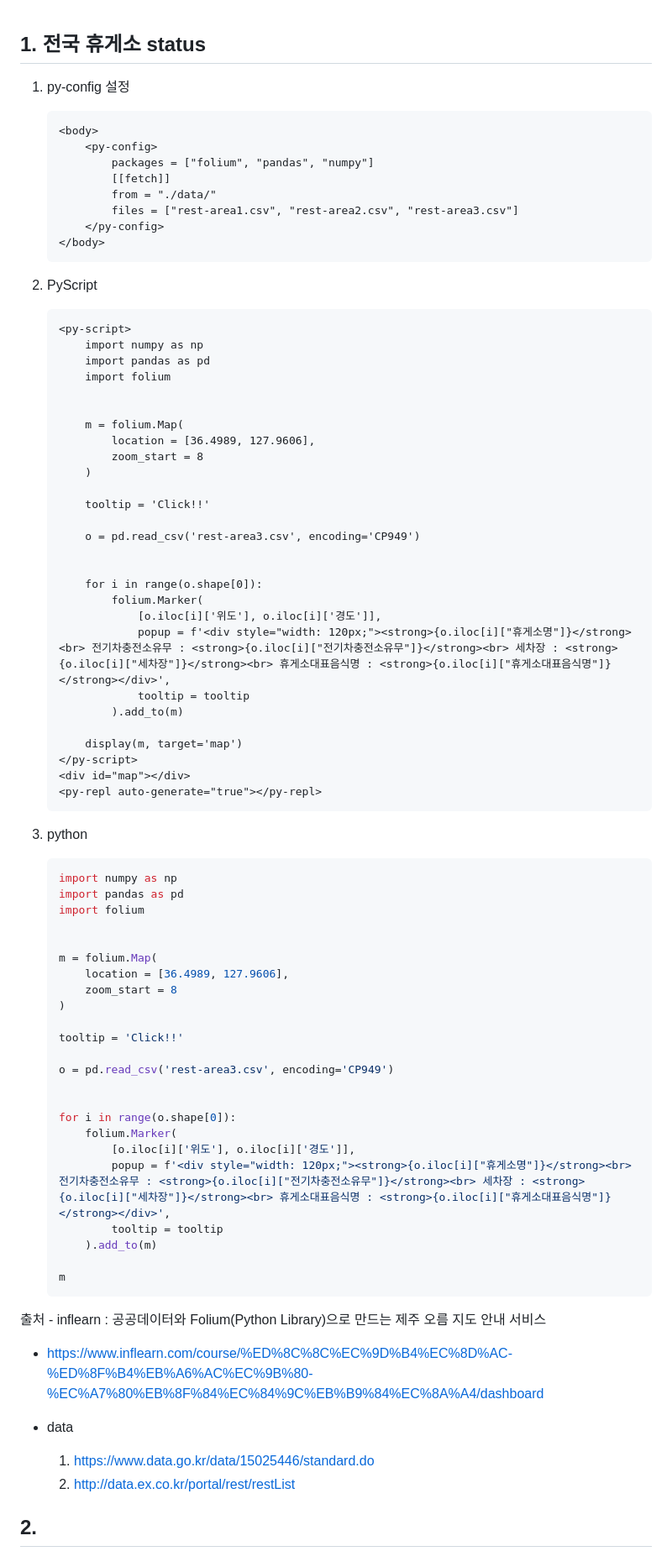
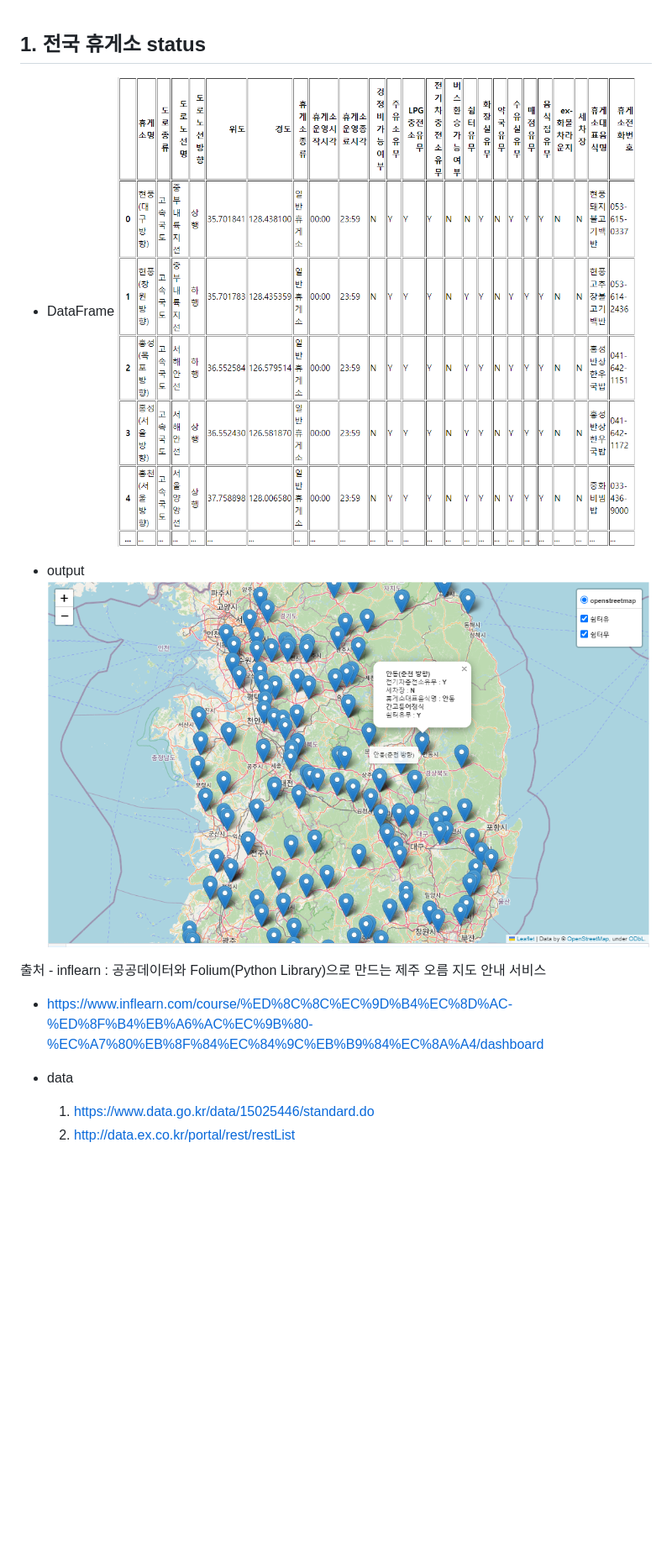
Before and after one commit to AMinSC/pyscript, a Markdown page: study/week_5.md, the part around the change. Shown: that part at 84% size. Rendered like a GitHub page; pictures changed too: asset/rest-area-df.png (added), asset/rest-area.png (added); blank space fills up the shorter version.

Commit message:
week_5 : rest-area, README update

````diff
--- a/study/week_5.md
+++ b/study/week_5.md
@@ -1,74 +1,9 @@
 ## 1. 전국 휴게소 status
+- DataFrame
+    ![rest-area-df](../asset/rest-area-df.png)
 
-1. py-config 설정
-    ```html
-    <body>
-        <py-config>
-            packages = ["folium", "pandas", "numpy"]
-            [[fetch]]
-            from = "./data/"
-            files = ["rest-area1.csv", "rest-area2.csv", "rest-area3.csv"]
-        </py-config>
-    </body>
-    ```
-
-2. PyScript
-    ```html
-    <py-script>
-        import numpy as np
-        import pandas as pd
-        import folium
-
-
-        m = folium.Map(
-            location = [36.4989, 127.9606],
-            zoom_start = 8
-        )
-
-        tooltip = 'Click!!'
-
-        o = pd.read_csv('rest-area3.csv', encoding='CP949')
-
-
-        for i in range(o.shape[0]):
-            folium.Marker(
-                [o.iloc[i]['위도'], o.iloc[i]['경도']],
-                popup = f'<div style="width: 120px;"><strong>{o.iloc[i]["휴게소명"]}</strong><br> 전기차충전소유무 : <strong>{o.iloc[i]["전기차충전소유무"]}</strong><br> 세차장 : <strong>{o.iloc[i]["세차장"]}</strong><br> 휴게소대표음식명 : <strong>{o.iloc[i]["휴게소대표음식명"]}</strong></div>',
-                tooltip = tooltip
-            ).add_to(m)
-
-        display(m, target='map')
-    </py-script>
-    <div id="map"></div>
-    <py-repl auto-generate="true"></py-repl>
-    ```
-
-3. python
-    ```python
-    import numpy as np
-    import pandas as pd
-    import folium
-
-
-    m = folium.Map(
-        location = [36.4989, 127.9606],
-        zoom_start = 8
-    )
-
-    tooltip = 'Click!!'
-
-    o = pd.read_csv('rest-area3.csv', encoding='CP949')
-
-
-    for i in range(o.shape[0]):
-        folium.Marker(
-            [o.iloc[i]['위도'], o.iloc[i]['경도']],
-            popup = f'<div style="width: 120px;"><strong>{o.iloc[i]["휴게소명"]}</strong><br> 전기차충전소유무 : <strong>{o.iloc[i]["전기차충전소유무"]}</strong><br> 세차장 : <strong>{o.iloc[i]["세차장"]}</strong><br> 휴게소대표음식명 : <strong>{o.iloc[i]["휴게소대표음식명"]}</strong></div>',
-            tooltip = tooltip
-        ).add_to(m)
-
-    m
-    ```
+- output
+    ![rest-area](../asset/rest-area.png)
 
 
 출처 - inflearn : 공공데이터와 Folium(Python Library)으로 만드는 제주 오름 지도 안내 서비스
@@ -77,6 +12,3 @@
 - data
     1. https://www.data.go.kr/data/15025446/standard.do
     2. http://data.ex.co.kr/portal/rest/restList
-
-
-## 2.
````
Also changed, not shown: README.md (+2 -2 lines), 1 other file.
